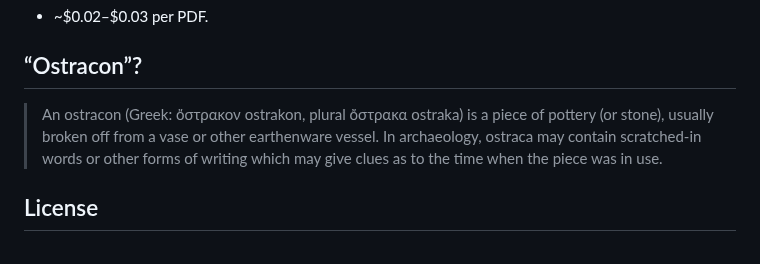
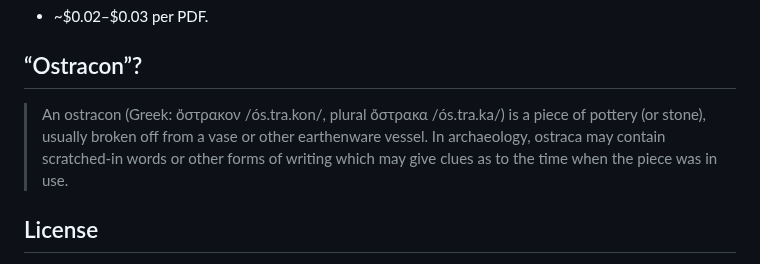
Before and after one commit to yrammos/biblatex-chicago-claude, a Markdown page: README.md, the part around the change. GitHub-like rendering.

Commit message:
Correct pronunciation notation for 'ostracon'
Updated the pronunciation notation for 'ostracon' in the README.

```diff
--- a/README.md
+++ b/README.md
@@ -182,7 +182,7 @@ Using Claude Sonnet:
 
 ## “Ostracon”?
 
-> An ostracon (Greek: ὄστρακον ostrakon, plural ὄστρακα ostraka) is a piece of pottery (or stone), usually broken off from a vase or other earthenware vessel. In archaeology, ostraca may contain scratched-in words or other forms of writing which may give clues as to the time when the piece was in use.
+> An ostracon (Greek: ὄστρακον  /ós.tra.kon/, plural ὄστρακα  /ós.tra.ka/) is a piece of pottery (or stone), usually broken off from a vase or other earthenware vessel. In archaeology, ostraca may contain scratched-in words or other forms of writing which may give clues as to the time when the piece was in use.
 
 ## License
 
```
